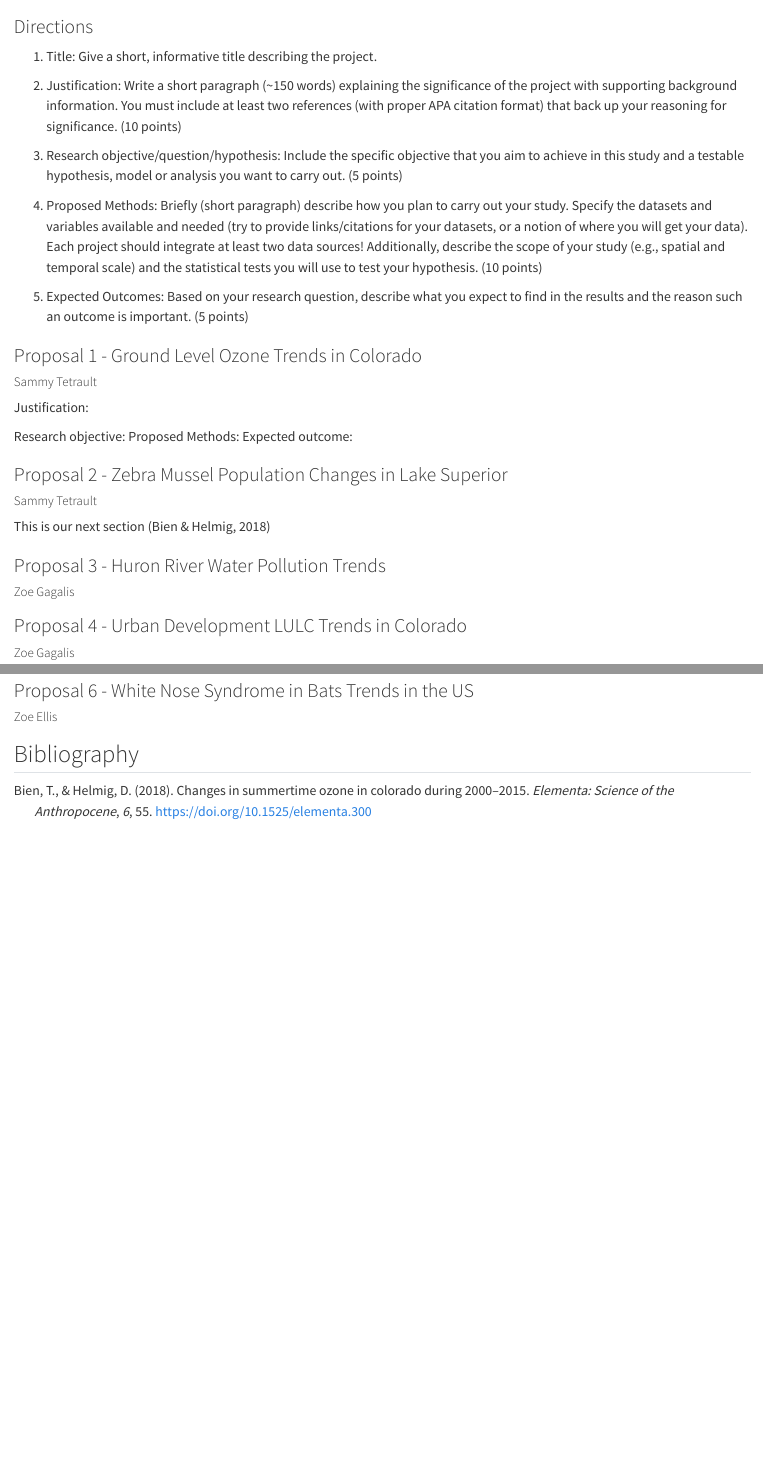
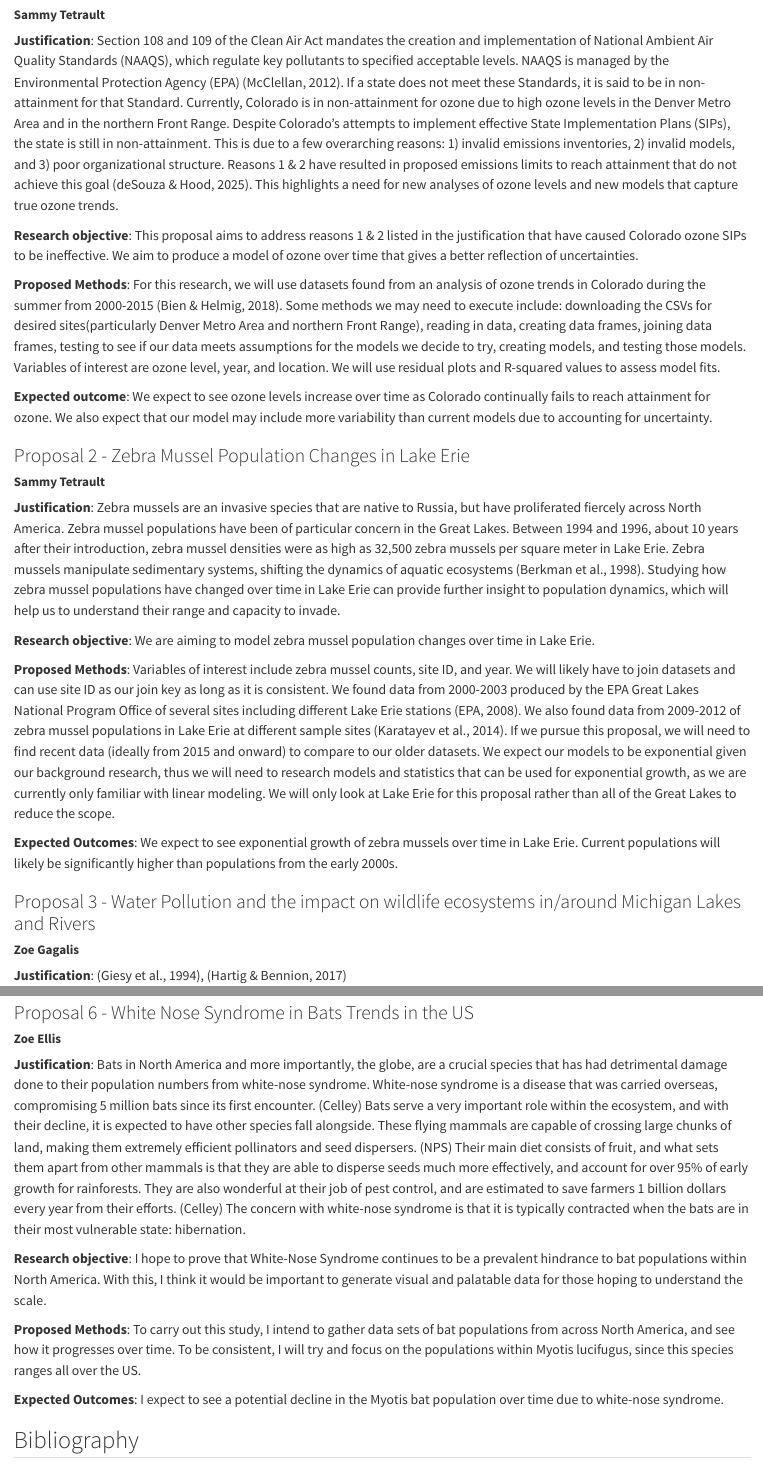
Before and after one commit to sammytetrault/ESS330_project_proposal, a Quarto document (index.qmd): the page in a window 1100 px wide, from 70 px down before the commit and from 110 px down after it, and a second part further down, joined at a grey line. Rendered offline with R 4.5, knitr and Pandoc in place of Quarto, with nearby package versions.

Commit message:
more edits

```diff
--- a/index.qmd
+++ b/index.qmd
@@ -17,5 +17,3 @@
 csl: apa.csl
 ---
 
-### Directions
-1) Title: Give a short, informative title describing the project.
@@ -22,23 +21,24 @@
+##### **Sammy Tetrault**
+**Justification**: Section 108 and 109 of the Clean Air Act mandates the creation and implementation of National Ambient Air Quality Standards (NAAQS), which regulate key pollutants to specified acceptable levels. NAAQS is managed by the Environmental Protection Agency (EPA) [@mcclellan]. If a state does not meet these Standards, it is said to be in non-attainment for that Standard. Currently, Colorado is in non-attainment for ozone due to high ozone levels in the Denver Metro Area and in the northern Front Range. Despite Colorado's attempts to implement effective State Implementation Plans (SIPs), the state is still in non-attainment. This is due to a few overarching reasons: 1) invalid emissions inventories, 2) invalid models, and 3) poor organizational structure. Reasons 1 & 2 have resulted in proposed emissions limits to reach attainment that do not achieve this goal [@ozonemanagement]. This highlights a need for new analyses of ozone levels and new models that capture true ozone trends.
 
-2) Justification: Write a short paragraph (~150 words) explaining the significance of the project with supporting background information. You must include at least two references (with proper APA citation format) that back up your reasoning for significance. (10 points)
+**Research objective**: This proposal aims to address reasons 1 & 2 listed in the justification that have caused Colorado ozone SIPs to be ineffective. We aim to produce a model of ozone over time that gives a better reflection of uncertainties.
 
-3) Research objective/question/hypothesis: Include the specific objective that you aim to achieve in this study and a testable hypothesis, model or analysis you want to carry out. (5 points)
+**Proposed Methods**: For this research, we will use datasets found from an analysis of ozone trends in Colorado during the summer from 2000-2015 [@groundozone]. Some methods we may need to execute include: downloading the CSVs for desired sites(particularly Denver Metro Area and northern Front Range), reading in data, creating data frames, joining data frames, testing to see if our data meets assumptions for the models we decide to try, creating models, and testing those models. Variables of interest are ozone level, year, and location. We will use residual plots and R-squared values to assess model fits.
 
-4) Proposed Methods: Briefly (short paragraph) describe how you plan to carry out your study. Specify the datasets and variables available and needed (try to provide links/citations for your datasets, or a notion of where you will get your data). Each project should integrate at least two data sources! Additionally, describe the scope of your study (e.g., spatial and temporal scale) and the statistical tests you will use to test your hypothesis. (10 points)
+**Expected outcome**: We expect to see ozone levels increase over time as Colorado continually fails to reach attainment for ozone. We also expect that our model may include more variability than current models due to accounting for uncertainty.
 
-5) Expected Outcomes: Based on your research question, describe what you expect to find in the results and the reason such an outcome is important. (5 points)
+### Proposal 2 - Zebra Mussel Population Changes in Lake Erie
+##### **Sammy Tetrault**
 
-### Proposal 1 - Ground Level Ozone Trends in Colorado
-##### Sammy Tetrault
-Justification:
+**Justification**: Zebra mussels are an invasive species that are native to Russia, but have proliferated fiercely across North America. Zebra mussel populations have been of particular concern in the Great Lakes. Between 1994 and 1996, about 10 years after their introduction, zebra mussel densities were as high as 32,500 zebra mussels per square meter in Lake Erie. Zebra mussels manipulate sedimentary systems, shifting the dynamics of aquatic ecosystems [@zebramud]. Studying how zebra mussel populations have changed over time in Lake Erie can provide further insight to population dynamics, which will help us to understand their range and capacity to invade.
 
-Research objective:
-Proposed Methods:
-Expected outcome:
+**Research objective**: We are aiming to model zebra mussel population changes over time in Lake Erie.
 
-### Proposal 2 - Zebra Mussel Population Changes in Lake Superior
-##### Sammy Tetrault
-This is our next section [@groundozone]
+**Proposed Methods**: Variables of interest include zebra mussel counts, site ID, and year. We will likely have to join datasets and can use site ID as our join key as long as it is consistent. We found data from 2000-2003 produced by the EPA Great Lakes National Program Office of several sites including different Lake Erie stations [@epagreatlakes]. We also found data from 2009-2012 of zebra mussel populations in Lake Erie at different sample sites [@greatlakesresearch]. If we pursue this proposal, we will need to find recent data (ideally from 2015 and onward) to compare to our older datasets. We expect our models to be exponential given our background research, thus we will need to research models and statistics that can be used for exponential growth, as we are currently only familiar with linear modeling. We will only look at Lake Erie for this proposal rather than all of the Great Lakes to reduce the scope.
 
-### Proposal 3 - Huron River Water Pollution Trends
-##### Zoe Gagalis
+**Expected Outcomes**: We expect to see exponential growth of zebra mussels over time in Lake Erie. Current populations will likely be significantly higher than populations from the early 2000s.
+
+### Proposal 3 - Water Pollution and the impact on wildlife ecosystems in/around Michigan Lakes and Rivers
+##### **Zoe Gagalis**
+
+**Justification**: [@mink], [@hartig]
@@ -45,3 +51,2 @@
 
 ### Proposal 4 - Urban Development LULC Trends in Colorado
-##### Zoe Gagalis
@@ -51,5 +73,13 @@
 
 ### Proposal 6 - White Nose Syndrome in Bats Trends in the US
-##### Zoe Ellis
+##### **Zoe Ellis**
+
+**Justification**: Bats in North America and more importantly, the globe, are a crucial species that has had detrimental damage done to their population numbers from white-nose syndrome.  White-nose syndrome is a disease that was carried overseas, compromising 5 million bats since its first encounter. (Celley) Bats serve a very important role within the ecosystem, and with their decline, it is expected to have other species fall alongside.  These flying mammals are capable of crossing large chunks of land, making them extremely efficient pollinators and seed dispersers. (NPS) Their main diet consists of fruit, and what sets them apart from other mammals is that they are able to disperse seeds much more effectively, and account for over 95% of early growth for rainforests.   They are also wonderful at their job of pest control, and are estimated to save farmers 1 billion dollars every year from their efforts.  (Celley) The concern with white-nose syndrome is that it is typically contracted when the bats are in their most vulnerable state: hibernation.
+
+**Research objective**:  I hope to prove that White-Nose Syndrome continues to be a prevalent hindrance to bat populations within North America.  With this, I think it would be important to generate visual and palatable data for those hoping to understand the scale.
+
+**Proposed Methods**: To carry out this study,  I intend to gather data sets of bat populations from across North America, and see how it progresses over time.  To be consistent,  I will try and focus on the populations within Myotis lucifugus, since this species ranges all over the US.
+
+**Expected Outcomes**: I expect to see a potential decline in the Myotis bat population over time due to white-nose syndrome.
 
 ## Bibliography
--- a/references.bib
+++ b/references.bib
@@ -12,3 +12,23 @@
     url = {https://doi.org/10.1525/elementa.300},
     eprint = {https://online.ucpress.edu/elementa/article-pdf/doi/10.1525/elementa.300/471597/300-5435-4-pb.pdf},
 }
+
+@article{mcclellan,
+  title={Role of science and judgment in setting national ambient air quality standards: how low is low enough?},
+  author={McClellan, Roger O},
+  journal={Air Quality, Atmosphere \& Health},
+  volume={5},
+  number={2},
+  pages={243--258},
+  year={2012},
+  publisher={Springer}
+}
+
+@article{ozonemanagement,
+author = {deSouza, Priyanka and Hood, Grace},
+title = {Ozone management in Colorado: Why aren’t we there yet?},
+journal = {Journal of the Air \& Waste Management Association},
+volume = {0},
+number = {0},
+pages = {1--18},
+year = {2025},
@@ -14,0 +58,5 @@
+@misc{epagreatlakes,
+AUTHOR = {EPA},
+TITLE = {EPA Monitoring Data},
+JOURNAL = {Nonindigenous Aquatic Species},
+YEAR = {2008},
@@ -14,0 +68,8 @@
+title = {Twenty five years of changes in Dreissena spp. populations in Lake Erie},
+journal = {Journal of Great Lakes Research},
+volume = {40},
+number = {3},
+pages = {550-559},
+year = {2014},
+issn = {0380-1330},
+doi = {https://doi.org/10.1016/j.jglr.2014.04.010},
@@ -14,0 +79,21 @@
+abstract = {Lake Erie has the longest history of colonization by both Dreissena polymorpha and Dreissena rostriformis bugensis in North America and is therefore optimal for the study of long-term dynamics of dreissenid species. In addition, the morphometry of Lake Erie basins varies dramatically from the shallow western to the deep eastern basin, making this waterbody a convenient model to investigate patterns of Dreissena distribution, as well as interspecies interactions among dreissenids. We compare our data on the distribution, density and wet biomass of both dreissenid species in Lake Erie collected in 2009 and 2011–2012 with previous data. We found that Dreissena spp. distribution in Lake Erie varied depending on the time since the initial invasion, collection depth, and lake basin. In 2009–2012, zebra mussels were smaller than in 1992 and were consistently smaller than quagga mussels. During 2009–2012, quagga mussels were found at all depths and in all basins, while zebra mussels were common in the western basin only, and in the central and eastern basins were limited to shallow depths, resulting in an almost complete replacement of D. polymorpha with D. rostriformis bugensis. In the shallowest western basin of Lake Erie, zebra mussels represented >30% of the combined dreissenid density even after more than 20years of coexistence, providing strong evidence that, even in lakes as large as Lake Erie (or at least its western basin), D. polymorpha may sustain a significant presence for decades without being displaced by quagga mussels.}
+}
+
+@article{zebramud,
+  title={Zebra mussels invade Lake Erie muds},
+  author={Berkman, Paul Arthur and Haltuch, Melissa A and Tichich, Emily and Garton, David W and Kennedy, Gregory W and Gannon, John E and Mackey, Scudder D and Fuller, Jonathan A and Liebenthal, Dale L},
+  journal={Nature},
+  volume={393},
+  number={6680},
+  pages={27--28},
+  year={1998},
+  publisher={Nature Publishing Group UK London}
+}
+
+@article{mink,
+  title={Contaminants in fishes from Great Lakes-influenced sections and above dams of three Michigan rivers. II: Implications for health of mink},
+  author={Giesy, John P and Verbrugge, DA and Othout, RA and Bowerman, WW and Mora, MA and Jones, PD and Newsted, JL and Vandervoort, C and Heaton, SN and Aulerich, RJ and others},
+  journal={Archives of Environmental Contamination and Toxicology},
+  volume={27},
+  pages={213--223},
+  year={1994},
@@ -14,0 +107,3 @@
+VOLUME = {9},
+YEAR = {2017},
+NUMBER = {5},
@@ -14,0 +114,11 @@
+DOI = {10.3390/su9050828}
+}
+
+@techreport{streamecosystems,
+  title={Effects of urban development on stream ecosystems along the Front Range of the Rocky Mountains, Colorado and Wyoming},
+  author={Sprague, Lori A and Zuellig, Robert E and Dupree, Jean A},
+  year={2006}
+}
+
+@article{coloradoriverbasin,
+title = {A scenario analysis of thermal environmental changes induced by urban growth in Colorado River Basin, USA},
@@ -14,0 +128,8 @@
+year = {2019},
+issn = {0169-2046},
+doi = {https://doi.org/10.1016/j.landurbplan.2018.10.002},
+url = {https://www.sciencedirect.com/science/article/pii/S0169204618310600},
+author = {Zhi-Hua Wang and Ruby Upreti},
+keywords = {Colorado River Basin, Land use and land cover change, Regional hydroclimate, Urban growth, Weather Research and Forecasting (WRF) model},
+abstract = {Rapid urban population growth in the cities of South Western United States has led to significant modifications in its environment at local and regional scales. In this study, three densely populated cities in Colorado River Basin (CRB), viz. Phoenix, Las Vegas, and Denver are selected to capture the various dimensions of the impacts of land use changes on emergent hydroclimatic patterns in the entire CRB. We hypothesize that different modes of urban growth will lead to markedly different modification of the thermal environment as well as surface energy balance. To test the hypothesis, we adopted the mesoscale Weather Research and Forecasting model, incorporating the latest urban modeling system, for regional climate simulations. Projected future urban growth in the period 2010–2100 was obtained from Integrated Climate and Land Use Scenarios developed by the U.S. Environmental Protection Agency. The simulations of urban growth in CRB demonstrated significant nocturnal warming of about 0.36 °C, 1.07 °C, and 0.94 °C in near-surface temperatures in Phoenix, Denver, and Las Vegas respectively, with comparatively insignificant changes in daytime temperature. In addition, it was found that the thermal environment of Denver is the most susceptible to the projected future urban growth. Responses in urban surface energy budgets also differ in three cities due to the combined effect of local climatology and mode of urban growth.}
+}
```
Also changed, not shown: index.qmd (26 more changed lines), references.bib (45 more changed lines), 1 other file.
